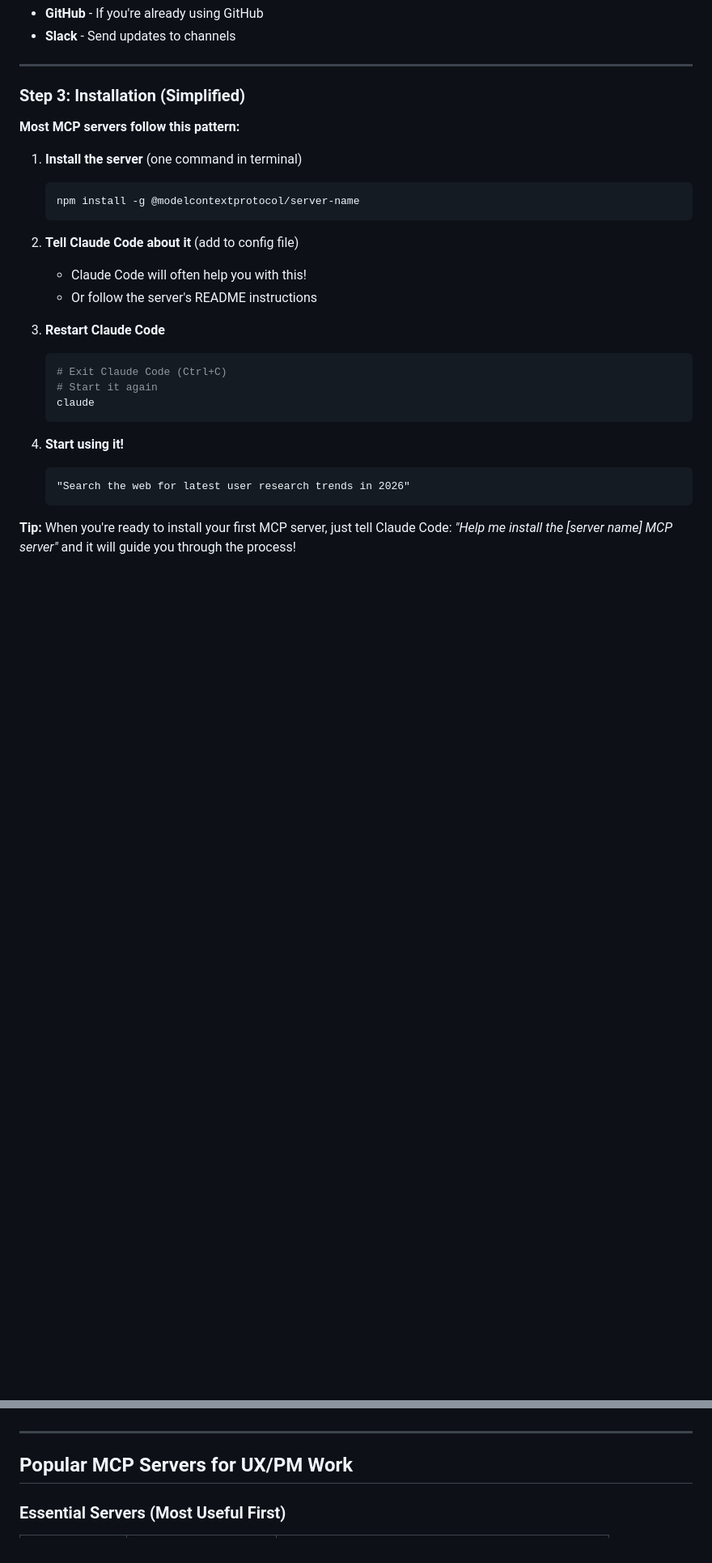
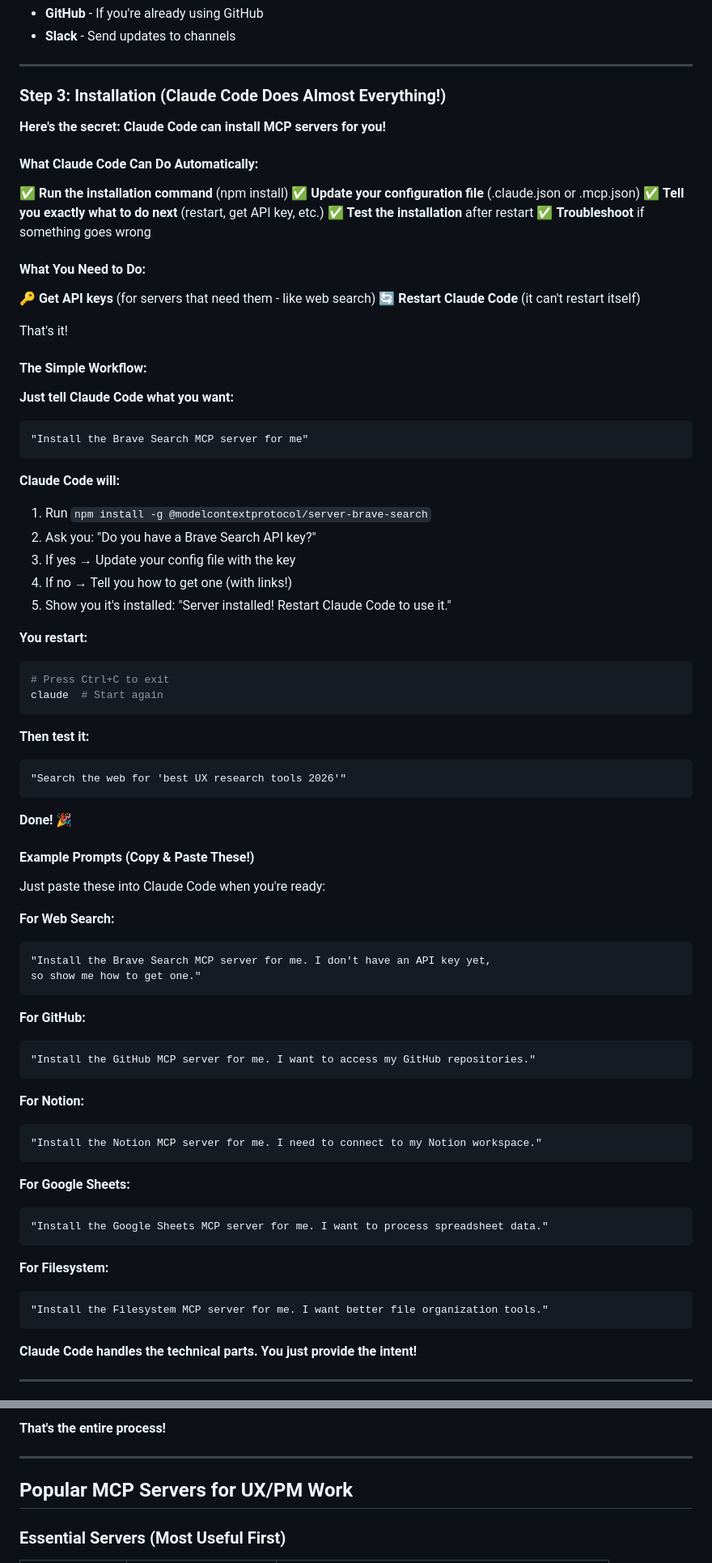
Before and after one commit to flpetho/claude-code-workshop, a Markdown page: resources/mcp-servers-guide.md, 2 parts joined by grey strips. Shown at 81% size. Rendered like a GitHub page; blank space fills up the shorter version.

````diff
--- a/resources/mcp-servers-guide.md
+++ b/resources/mcp-servers-guide.md
@@ -104,29 +136,84 @@ Claude Code already comes with powerful built-in features. You don't need any MC
 
 ---
 
-### Step 3: Installation (Simplified)
+### Step 3: Installation (Claude Code Does Almost Everything!)
 
-**Most MCP servers follow this pattern:**
+**Here's the secret: Claude Code can install MCP servers for you!**
 
-1. **Install the server** (one command in terminal)
-   ```bash
-   npm install -g @modelcontextprotocol/server-name
-   ```
+#### What Claude Code Can Do Automatically:
 
-2. **Tell Claude Code about it** (add to config file)
-   - Claude Code will often help you with this!
-   - Or follow the server's README instructions
+✅ **Run the installation command** (npm install)
+✅ **Update your configuration file** (.claude.json or .mcp.json)
+✅ **Tell you exactly what to do next** (restart, get API key, etc.)
+✅ **Test the installation** after restart
+✅ **Troubleshoot** if something goes wrong
 
-3. **Restart Claude Code**
-   ```bash
-   # Exit Claude Code (Ctrl+C)
-   # Start it again
-   claude
-   ```
+#### What You Need to Do:
 
-4. **Start using it!**
-   ```
-   "Search the web for latest user research trends in 2026"
-   ```
+🔑 **Get API keys** (for servers that need them - like web search)
+🔄 **Restart Claude Code** (it can't restart itself)
 
-**Tip:** When you're ready to install your first MCP server, just tell Claude Code: *"Help me install the [server name] MCP server"* and it will guide you through the process!
+That's it!
+
+#### The Simple Workflow:
+
+**Just tell Claude Code what you want:**
+
+```
+"Install the Brave Search MCP server for me"
+```
+
+**Claude Code will:**
+1. Run `npm install -g @modelcontextprotocol/server-brave-search`
+2. Ask you: "Do you have a Brave Search API key?"
+3. If yes → Update your config file with the key
+4. If no → Tell you how to get one (with links!)
+5. Show you it's installed: "Server installed! Restart Claude Code to use it."
+
+**You restart:**
+```bash
+# Press Ctrl+C to exit
+claude  # Start again
+```
+
+**Then test it:**
+```
+"Search the web for 'best UX research tools 2026'"
+```
+
+**Done!** 🎉
+
+#### Example Prompts (Copy & Paste These!)
+
+Just paste these into Claude Code when you're ready:
+
+**For Web Search:**
+```
+"Install the Brave Search MCP server for me. I don't have an API key yet,
+so show me how to get one."
+```
+
+**For GitHub:**
+```
+"Install the GitHub MCP server for me. I want to access my GitHub repositories."
+```
+
+**For Notion:**
+```
+"Install the Notion MCP server for me. I need to connect to my Notion workspace."
+```
+
+**For Google Sheets:**
+```
+"Install the Google Sheets MCP server for me. I want to process spreadsheet data."
+```
+
+**For Filesystem:**
+```
+"Install the Filesystem MCP server for me. I want better file organization tools."
+```
+
+**Claude Code handles the technical parts. You just provide the intent!**
+
+---
+
@@ -133,3 +308,4 @@ Claude Code already comes with powerful built-in features. You don't need any MC
+**That's the entire process!**
 
 ---
 
````
Also changed, not shown: other parts of resources/mcp-servers-guide.md (+172 -19 lines).
